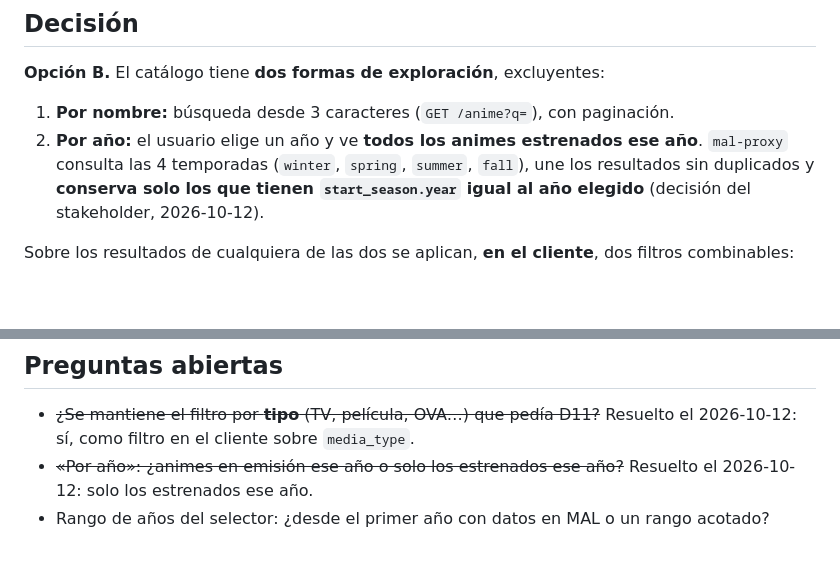
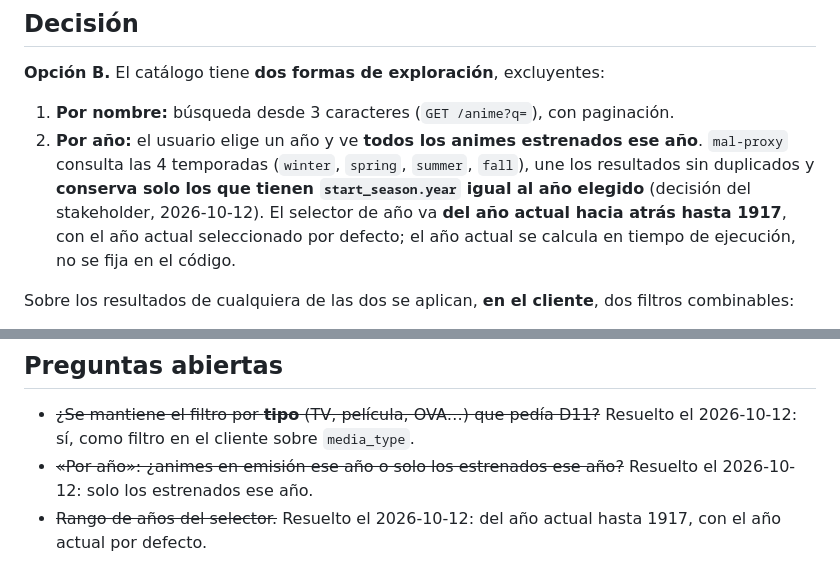
Before and after one commit to Juargo/Acrux-Anime, a Markdown page: docs/adrs/0017-exploracion-del-catalogo-por-nombre-o-anio.md, 2 parts joined by grey strips. Drawn GitHub-style; blank space fills up the shorter version.

Commit message:
docs: definir el rango de años del selector

```diff
--- a/docs/adrs/0017-exploracion-del-catalogo-por-nombre-o-anio.md
+++ b/docs/adrs/0017-exploracion-del-catalogo-por-nombre-o-anio.md
@@ -36,7 +36,7 @@ ADR-0009 definía el catálogo como **una gran lista marcable** con búsqueda po
 **Opción B.** El catálogo tiene **dos formas de exploración**, excluyentes:
 
 1. **Por nombre:** búsqueda desde 3 caracteres (`GET /anime?q=`), con paginación.
-2. **Por año:** el usuario elige un año y ve **todos los animes estrenados ese año**. `mal-proxy` consulta las 4 temporadas (`winter`, `spring`, `summer`, `fall`), une los resultados sin duplicados y **conserva solo los que tienen `start_season.year` igual al año elegido** (decisión del stakeholder, 2026-10-12).
+2. **Por año:** el usuario elige un año y ve **todos los animes estrenados ese año**. `mal-proxy` consulta las 4 temporadas (`winter`, `spring`, `summer`, `fall`), une los resultados sin duplicados y **conserva solo los que tienen `start_season.year` igual al año elegido** (decisión del stakeholder, 2026-10-12). El selector de año va **del año actual hacia atrás hasta 1917**, con el año actual seleccionado por defecto; el año actual se calcula en tiempo de ejecución, no se fija en el código.
 
 Sobre los resultados de cualquiera de las dos se aplican, **en el cliente**, dos filtros combinables:
 
@@ -62,4 +62,4 @@ Se mantienen de ADR-0009: todos los formatos (TV, película, OVA, ONA, especial;
 
 - ~~¿Se mantiene el filtro por **tipo** (TV, película, OVA…) que pedía D11?~~ Resuelto el 2026-10-12: sí, como filtro en el cliente sobre `media_type`.
 - ~~«Por año»: ¿animes en emisión ese año o solo los estrenados ese año?~~ Resuelto el 2026-10-12: solo los estrenados ese año.
-- Rango de años del selector: ¿desde el primer año con datos en MAL o un rango acotado?
+- ~~Rango de años del selector.~~ Resuelto el 2026-10-12: del año actual hasta 1917, con el año actual por defecto.
```
Also changed, not shown: odd/tasks/pivot-web-first-adrs.md (+1 -1 lines).
